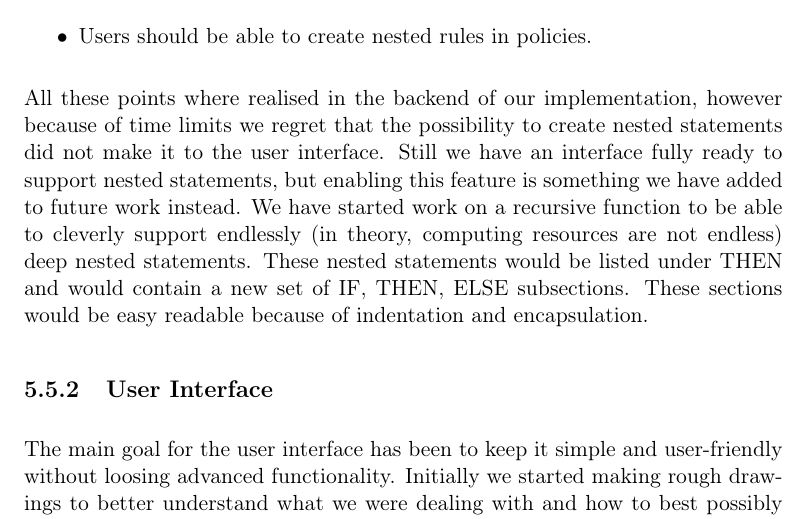
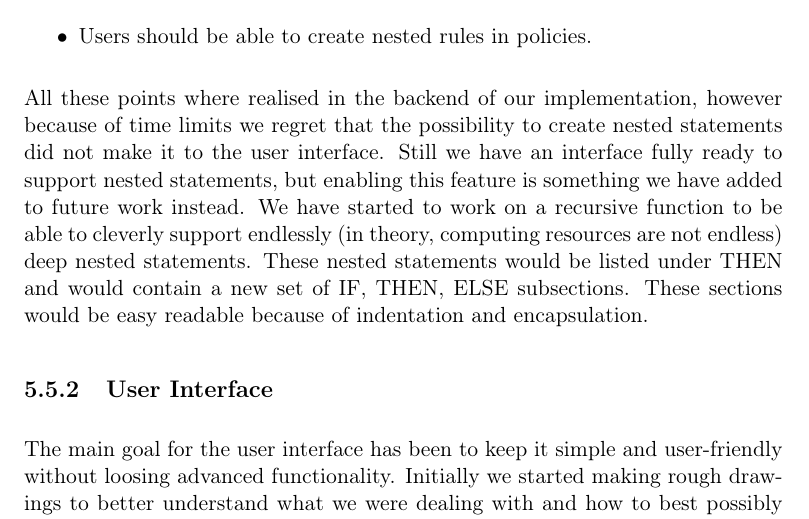
Before and after one commit to tkok/GSD-report, a LaTeX thesis (documents/report.tex, which reads documents/chapters/frontend-implementation.tex): part of page 35 of 60, cut so that both start at the same text. Compiled offline with pdfLaTeX.

Commit message:
Front end done
Front end done

```diff
--- a/documents/chapters/frontend-implementation.tex
+++ b/documents/chapters/frontend-implementation.tex
@@ -30,7 +30,7 @@ The selected ideas that we wanted to realise (sorted by importance) included:
 \label{fig:initialidea:policysteps}
 \end{figure}
 
-All these points where realised in the backend of our implementation, however because of time limits we regret that the possibility to create nested statements did not make it to the user interface. Still we have an interface fully ready to support nested statements, but enabling this feature is something we have added to future work instead. We have started work on a recursive function to be able to cleverly support endlessly (in theory, computing resources are not endless) deep nested statements. These nested statements would be listed under THEN and would contain a new set of IF, THEN, ELSE subsections. These sections would be easy readable because of indentation and encapsulation.
+All these points where realised in the backend of our implementation, however because of time limits we regret that the possibility to create nested statements did not make it to the user interface. Still we have an interface fully ready to support nested statements, but enabling this feature is something we have added to future work instead. We have started to work on a recursive function to be able to cleverly support endlessly (in theory, computing resources are not endless) deep nested statements. These nested statements would be listed under THEN and would contain a new set of IF, THEN, ELSE subsections. These sections would be easy readable because of indentation and encapsulation.
 
 \subsection{User Interface}
 The main goal for the user interface has been to keep it simple and user-friendly without loosing advanced functionality. Initially we started making rough drawings to better understand what we were dealing with and how to best possibly present it. Doing so we tried to sketch the process of handling a policy from the creation to the enabling of it. We came up with various approaches one of the more interesting ones being the step wise (see figures \ref{fig:initialidea}, \ref{fig:initialidea:policysteps}). However this approach proved to not be as flexible and able to handle very detailed and complex polices. Our aim has been to make a great overview for the user. Therefor we chose another concept that are splitting each statement up into an open / closeable area to better encapsulate the logic. We found that you very often read one statement at a time, therefor you can have the statements open you are interested in, and won't be confused by statements not applicable to an area of interest. Within each statement we also decided to split up IF, THEN and ELSE into subsections because you in theory can add as many entries to each subsection as needed. Nonetheless the introduction of "`wildcard"' values for instance allows to manipulate an entire floors heaters, taking up much less space and work for the user to define then having to set up entries for each heater on a floor. See an example from the final view of a policy build at figure \ref{fig:statement}.
```
